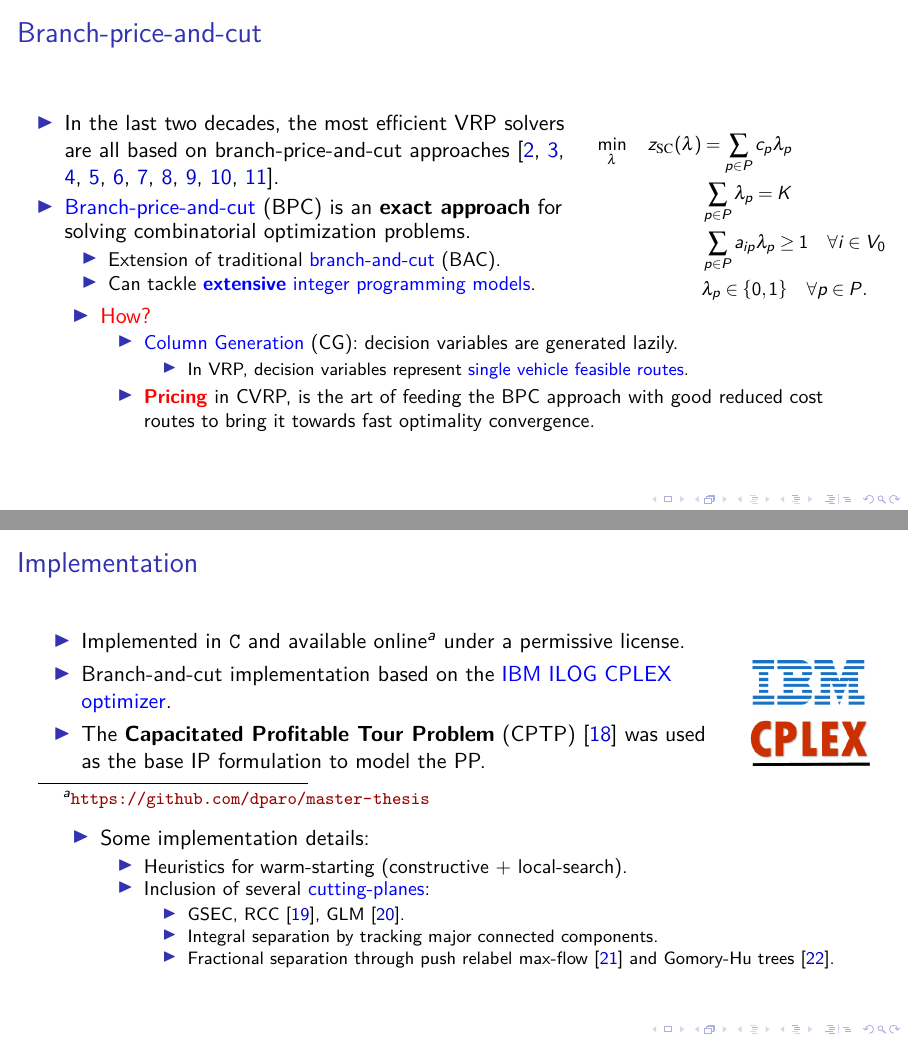
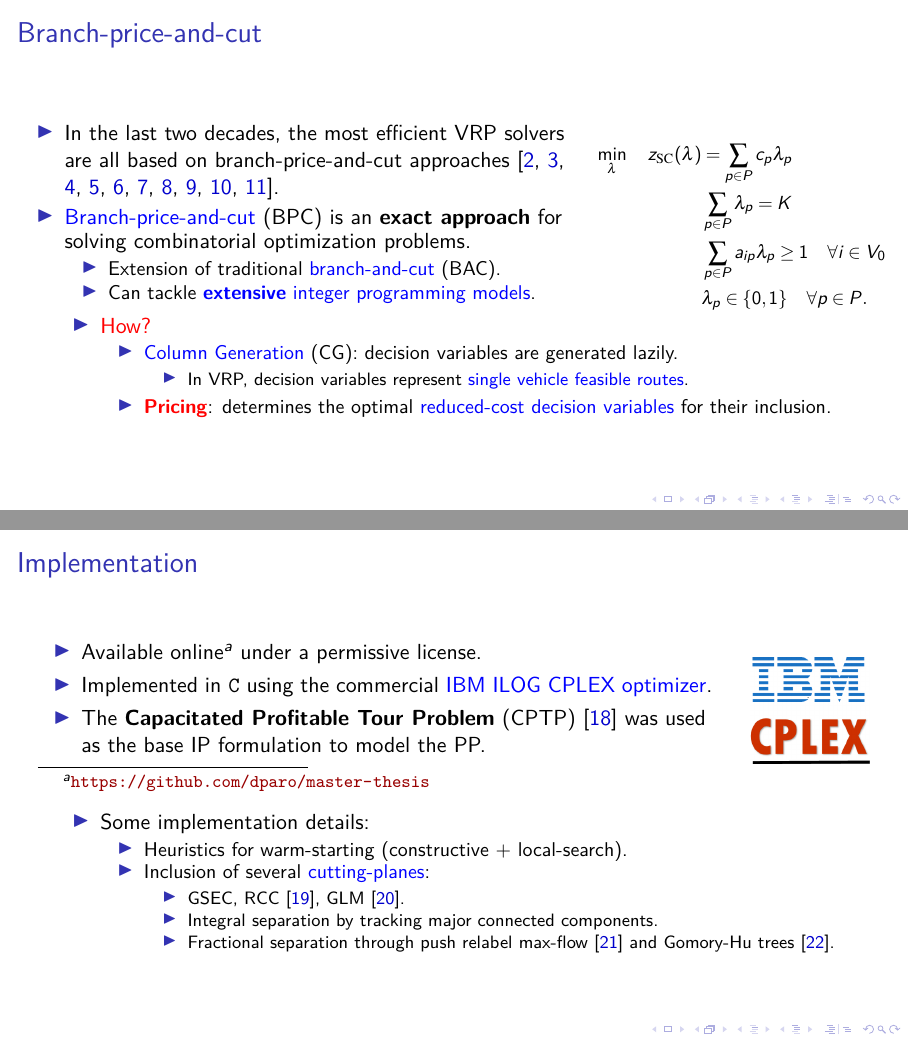
Before and after one commit to dparo/msc-presentation, LaTeX slides (main.tex, which reads Content/slides.tex): pages 6 and 12 of 48 before the commit and pages 6 and 11 of 47 after it, joined at a grey line. Compiled offline with pdfLaTeX; a LaTeX package or settings file that is missing is left out.

Commit message:
Progress

```diff
--- a/Content/slides.tex
+++ b/Content/slides.tex
@@ -66,7 +66,7 @@
 				            \begin{itemize}
 					            \item In VRP, decision variables represent \textcolor{blue}{single vehicle feasible routes}.
 				            \end{itemize}
-				      \item \textcolor{red}{\textbf{Pricing}} in CVRP, is the art of feeding the BPC approach with good reduced cost routes to bring it towards fast optimality convergence.
+				      \item \textcolor{red}{\textbf{Pricing}}: determines the optimal \textcolor{blue}{reduced-cost decision variables} for their inclusion.
 			      \end{itemize}
 		\end{itemize}
 	}
@@ -126,8 +125,8 @@
 	\begin{columns}
 		\begin{column}{0.85\textwidth}
 			\begin{itemize}
-				\item Implemented in \texttt{C} and available online\footnote[1]{\url{https://github.com/dparo/master-thesis}} under a permissive license.
-				\item Branch-and-cut implementation based on the \textcolor{blue}{IBM ILOG CPLEX optimizer}.
+				\item Available online\footnote[1]{\url{https://github.com/dparo/master-thesis}} under a permissive license.
+				\item Implemented in \texttt{C} using the commercial \textcolor{blue}{IBM ILOG CPLEX optimizer}.
 				\item The \textbf{Capacitated Profitable Tour Problem} (CPTP) \parencite{jepsen2014} was used as the base IP formulation to model the PP.
 
 			\end{itemize}
```
Also changed, not shown: Content/slides.tex (9 more changed lines).
